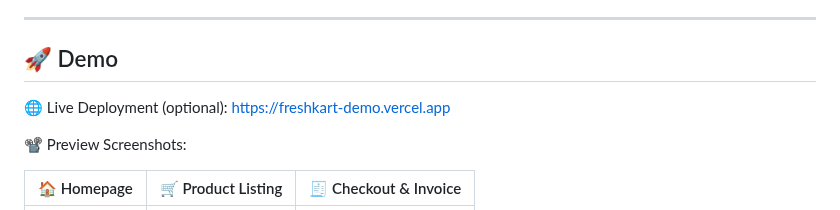
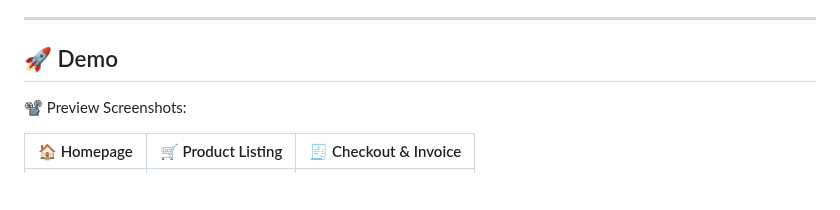
Before and after one commit to raunak0907/Freshkart, a Markdown page: README_FreshKart.md, the part around the change. Drawn GitHub-style; blank space fills up the shorter version.

```diff
--- a/README_FreshKart.md
+++ b/README_FreshKart.md
@@ -9,7 +9,7 @@
 
 ## 🚀 Demo
 
-🌐 Live Deployment (optional): [https://freshkart-demo.vercel.app](#)
+
 
 📽️ Preview Screenshots:
 
```
